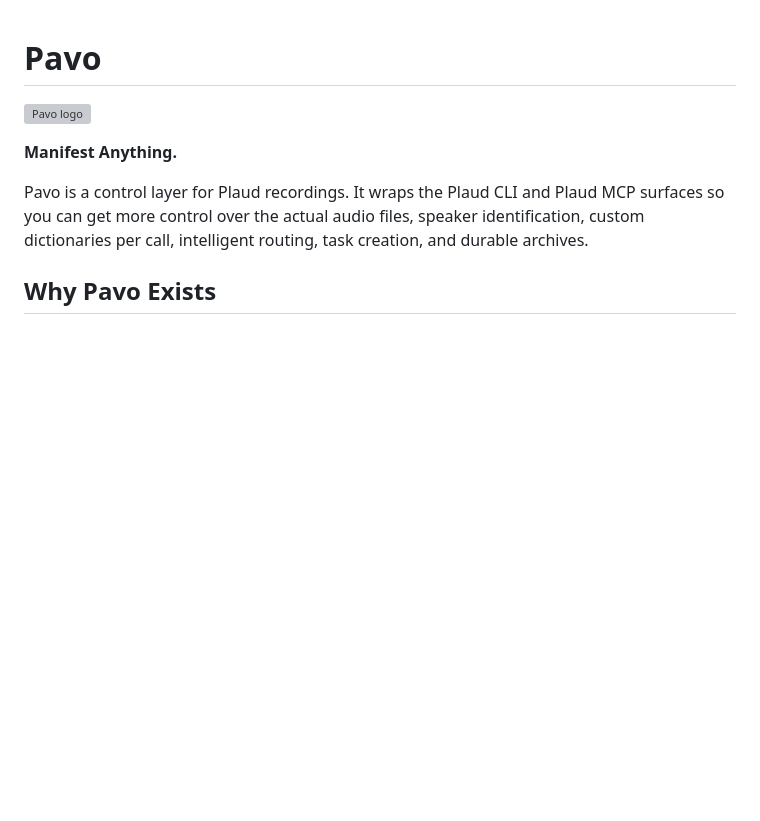
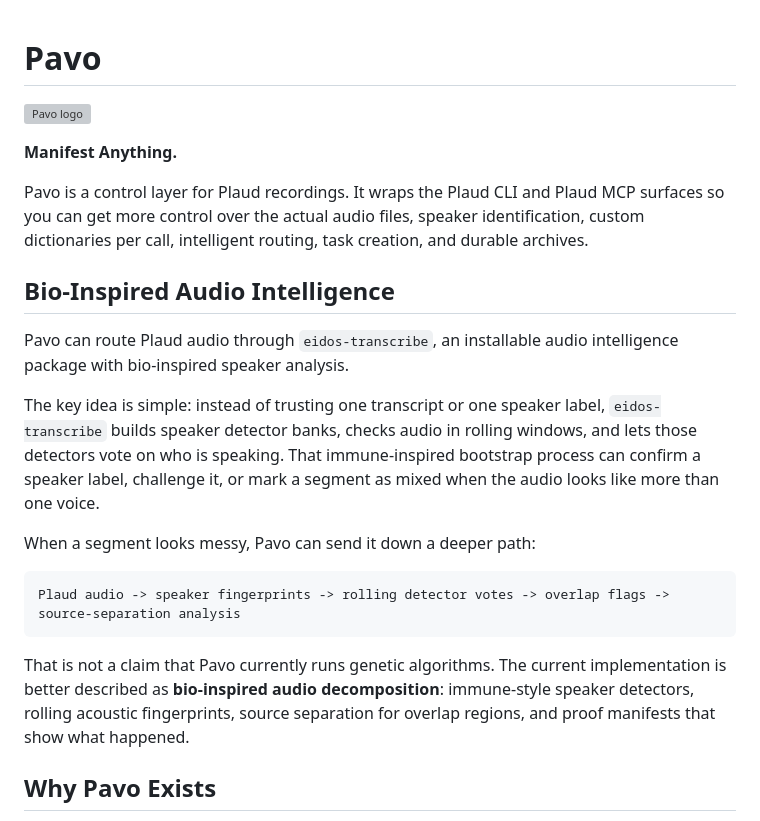
Before and after one commit to eidos-agi/eidos-marketplace, a Markdown page: plugins/pavo/README.md, the part around the change. GitHub-like rendering; blank space fills up the shorter version; grey boxes are pictures that could not be loaded.

Commit message:
Explain Pavo bio-inspired audio intelligence

````diff
--- a/plugins/pavo/README.md
+++ b/plugins/pavo/README.md
@@ -8,6 +8,28 @@ Pavo is a control layer for Plaud recordings. It wraps the Plaud CLI and Plaud
 MCP surfaces so you can get more control over the actual audio files, speaker
 identification, custom dictionaries per call, intelligent routing, task
 creation, and durable archives.
+
+## Bio-Inspired Audio Intelligence
+
+Pavo can route Plaud audio through `eidos-transcribe`, an installable audio
+intelligence package with bio-inspired speaker analysis.
+
+The key idea is simple: instead of trusting one transcript or one speaker label,
+`eidos-transcribe` builds speaker detector banks, checks audio in rolling
+windows, and lets those detectors vote on who is speaking. That immune-inspired
+bootstrap process can confirm a speaker label, challenge it, or mark a segment
+as mixed when the audio looks like more than one voice.
+
+When a segment looks messy, Pavo can send it down a deeper path:
+
+```text
+Plaud audio -> speaker fingerprints -> rolling detector votes -> overlap flags -> source-separation analysis
+```
+
+That is not a claim that Pavo currently runs genetic algorithms. The current
+implementation is better described as **bio-inspired audio decomposition**:
+immune-style speaker detectors, rolling acoustic fingerprints, source
+separation for overlap regions, and proof manifests that show what happened.
 
 ## Why Pavo Exists
 
````
Also changed, not shown: 1 other file.
